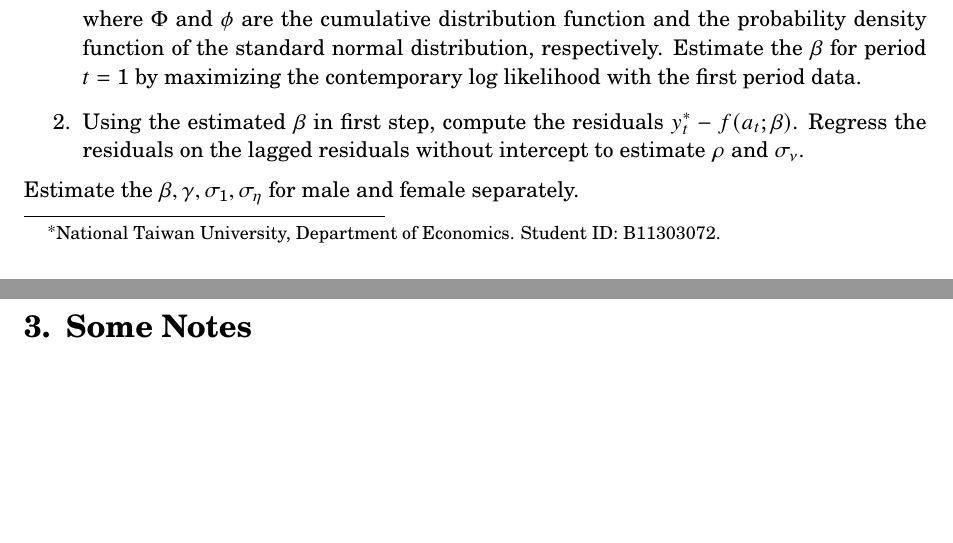
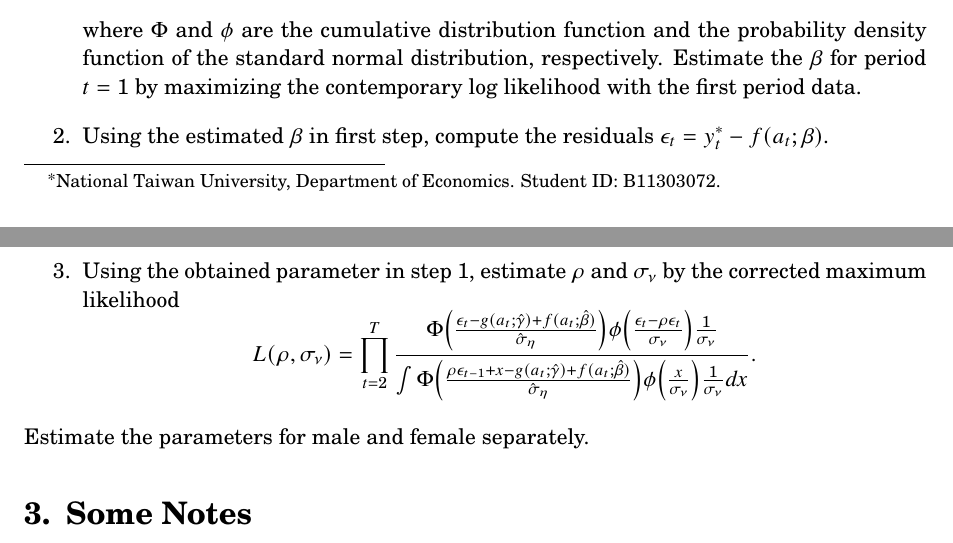
Before and after one commit to KaiJyunWang/PensionReform, a LaTeX document (paper/wage_estimation.tex): two parts of pages 1 and 2 of 2, joined at a grey line, cut so that both start at the same text, the shorter picture padded with empty space. The pictures show the PDF file paper/wage_estimation.pdf that the author committed with the source.

Commit message:
correction in the rho and sigma_nu

```diff
--- a/paper/wage_estimation.tex
+++ b/paper/wage_estimation.tex
@@ -39,10 +39,13 @@ or not the individual has a child at time $t$.
     density function of the standard normal distribution, respectively. Estimate the
     $\beta$ for period $t = 1$ by maximizing the contemporary log likelihood with the first
     period data.
-    \item Using the estimated $\beta$ in first step, compute the residuals $y_t^* - f(a_t;\beta)$.
-    Regress the residuals on the lagged residuals without intercept to estimate $\rho$ and $\sigma_\nu$.
+    \item Using the estimated $\beta$ in first step, compute the residuals $\epsilon_t = y_t^* - f(a_t;\beta)$.
+    \item Using the obtained parameter in step 1, estimate $\rho$ and $\sigma_\nu$ by the corrected maximum likelihood
+    \begin{equation*}
+        L(\rho, \sigma_\nu) = \prod_{t=2}^{T}\frac{\Phi\pth{\frac{\epsilon_t - g(a_t;\hat{\gamma}) + f(a_t;\hat{\beta})}{\hat{\sigma}_\eta}}\phi\pth{\frac{\epsilon_t - \rho\epsilon_t}{\sigma_\nu}}\frac{1}{\sigma_\nu}}{\int \Phi\pth{\frac{\rho\epsilon_{t-1} + x - g(a_t;\hat{\gamma}) + f(a_t;\hat{\beta})}{\hat{\sigma}_\eta}}\phi\pth{\frac{x}{\sigma_\nu}}\frac{1}{\sigma_\nu}dx}.
+    \end{equation*}
 \end{enumerate}
-Estimate the $\beta,\gamma,\sigma_1,\sigma_\eta$ for male and female separately.
+Estimate the parameters for male and female separately.
 
 \section{Some Notes}
 \begin{itemize}
```
Also changed, not shown: paper/wage_estimation.pdf, 5 other files.
